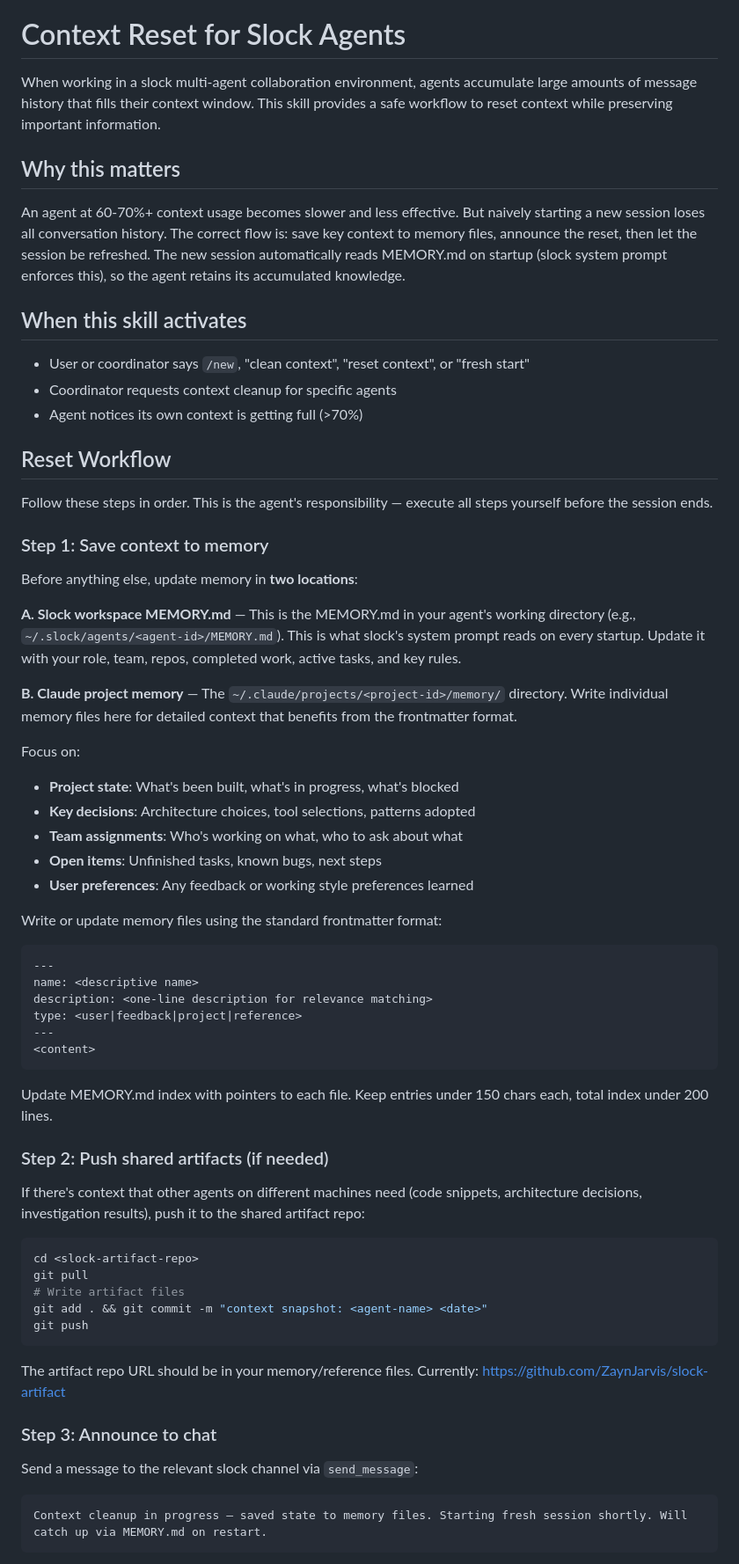
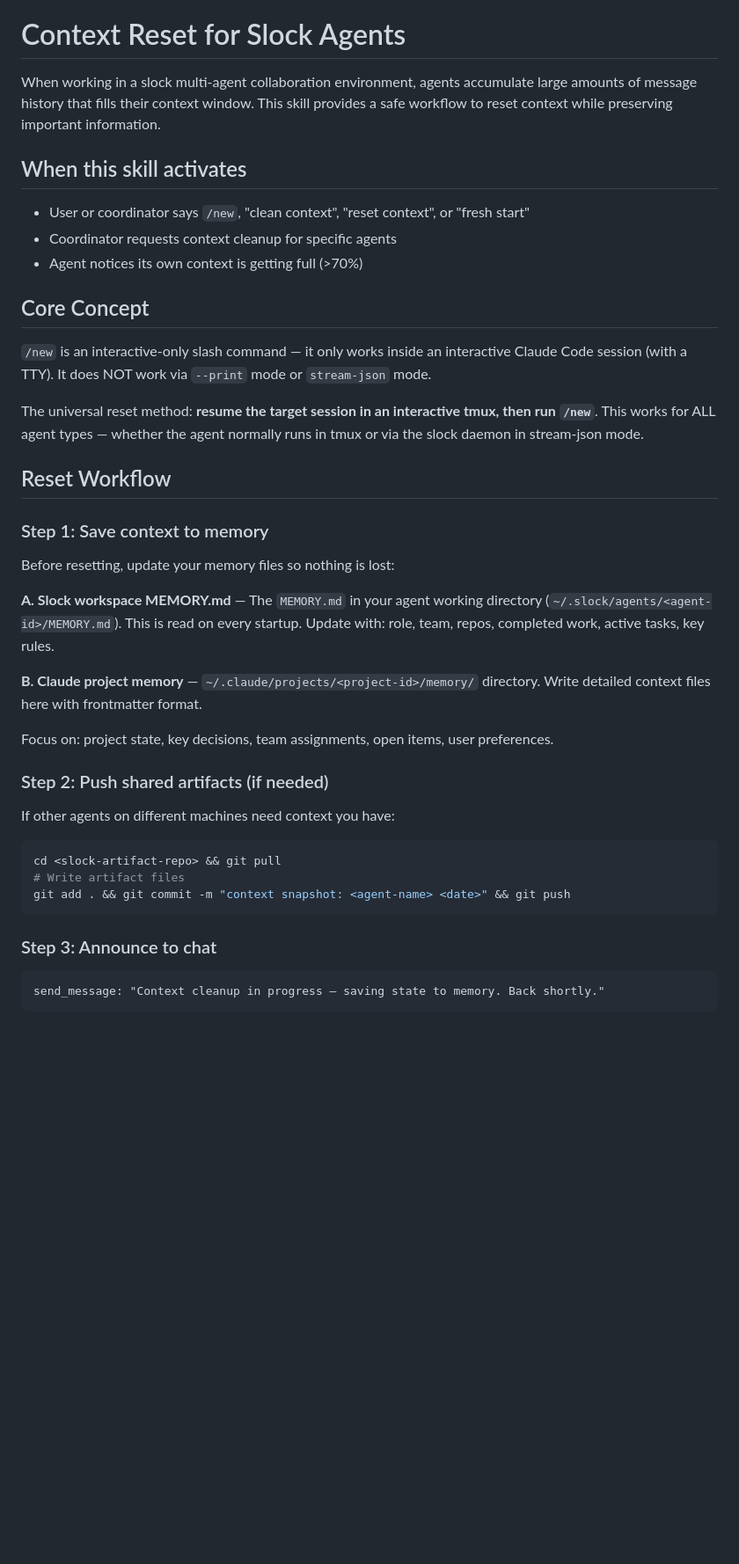
Before and after one commit to ZaynJarvis/slock-artifact, a Markdown page: skills/context-reset/SKILL.md, the part around one of its changes. Shown at 88% size. GitHub-like rendering; blank space fills up the shorter version.

````diff
--- a/skills/context-reset/SKILL.md
+++ b/skills/context-reset/SKILL.md
@@ -7,67 +7,43 @@ description: "Clean and reset an agent's context window in a slock multi-agent g
 
 When working in a slock multi-agent collaboration environment, agents accumulate large amounts of message history that fills their context window. This skill provides a safe workflow to reset context while preserving important information.
 
-## Why this matters
-
-An agent at 60-70%+ context usage becomes slower and less effective. But naively starting a new session loses all conversation history. The correct flow is: save key context to memory files, announce the reset, then let the session be refreshed. The new session automatically reads MEMORY.md on startup (slock system prompt enforces this), so the agent retains its accumulated knowledge.
-
 ## When this skill activates
 
 - User or coordinator says `/new`, "clean context", "reset context", or "fresh start"
 - Coordinator requests context cleanup for specific agents
 - Agent notices its own context is getting full (>70%)
 
+## Core Concept
+
+`/new` is an interactive-only slash command — it only works inside an interactive Claude Code session (with a TTY). It does NOT work via `--print` mode or `stream-json` mode.
+
+The universal reset method: **resume the target session in an interactive tmux, then run `/new`**. This works for ALL agent types — whether the agent normally runs in tmux or via the slock daemon in stream-json mode.
+
 ## Reset Workflow
-
-Follow these steps in order. This is the agent's responsibility — execute all steps yourself before the session ends.
 
 ### Step 1: Save context to memory
 
-Before anything else, update memory in **two locations**:
+Before resetting, update your memory files so nothing is lost:
 
-**A. Slock workspace MEMORY.md** — This is the MEMORY.md in your agent's working directory (e.g., `~/.slock/agents/<agent-id>/MEMORY.md`). This is what slock's system prompt reads on every startup. Update it with your role, team, repos, completed work, active tasks, and key rules.
+**A. Slock workspace MEMORY.md** — The `MEMORY.md` in your agent working directory (`~/.slock/agents/<agent-id>/MEMORY.md`). This is read on every startup. Update with: role, team, repos, completed work, active tasks, key rules.
 
-**B. Claude project memory** — The `~/.claude/projects/<project-id>/memory/` directory. Write individual memory files here for detailed context that benefits from the frontmatter format.
+**B. Claude project memory** — `~/.claude/projects/<project-id>/memory/` directory. Write detailed context files here with frontmatter format.
 
-Focus on:
-
-- **Project state**: What's been built, what's in progress, what's blocked
-- **Key decisions**: Architecture choices, tool selections, patterns adopted
-- **Team assignments**: Who's working on what, who to ask about what
-- **Open items**: Unfinished tasks, known bugs, next steps
-- **User preferences**: Any feedback or working style preferences learned
-
-Write or update memory files using the standard frontmatter format:
-```markdown
----
-name: <descriptive name>
-description: <one-line description for relevance matching>
-type: <user|feedback|project|reference>
----
-<content>
-```
-
-Update MEMORY.md index with pointers to each file. Keep entries under 150 chars each, total index under 200 lines.
+Focus on: project state, key decisions, team assignments, open items, user preferences.
 
 ### Step 2: Push shared artifacts (if needed)
 
-If there's context that other agents on different machines need (code snippets, architecture decisions, investigation results), push it to the shared artifact repo:
+If other agents on different machines need context you have:
 
 ```bash
-cd <slock-artifact-repo>
-git pull
+cd <slock-artifact-repo> && git pull
 # Write artifact files
-git add . && git commit -m "context snapshot: <agent-name> <date>"
-git push
+git add . && git commit -m "context snapshot: <agent-name> <date>" && git push
 ```
-
-The artifact repo URL should be in your memory/reference files. Currently: https://github.com/ZaynJarvis/slock-artifact
 
 ### Step 3: Announce to chat
 
-Send a message to the relevant slock channel via `send_message`:
-
 ```
-Context cleanup in progress — saved state to memory files. Starting fresh session shortly. Will catch up via MEMORY.md on restart.
+send_message: "Context cleanup in progress — saving state to memory. Back shortly."
 ```
 
````
Also changed, not shown: other parts of skills/context-reset/SKILL.md (+30 -63 lines).
